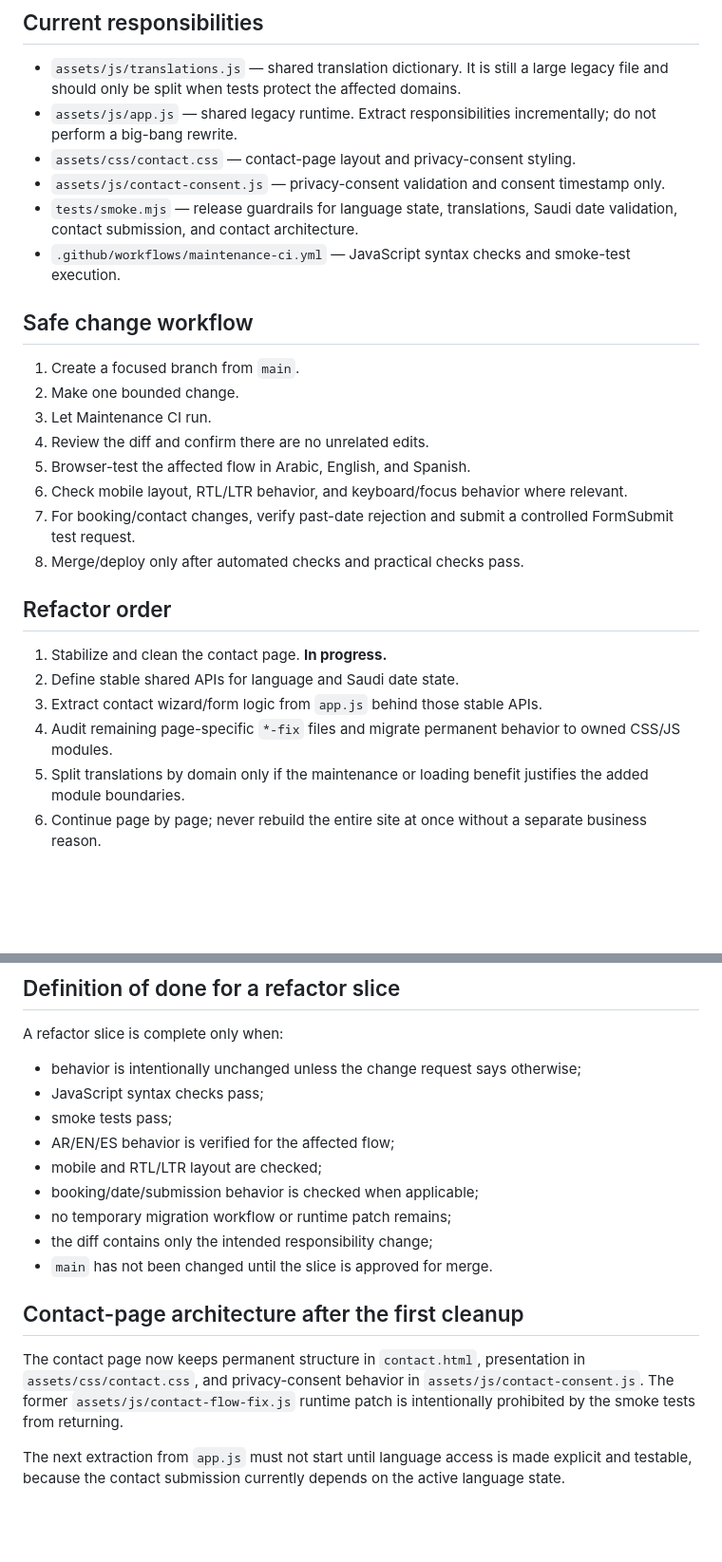
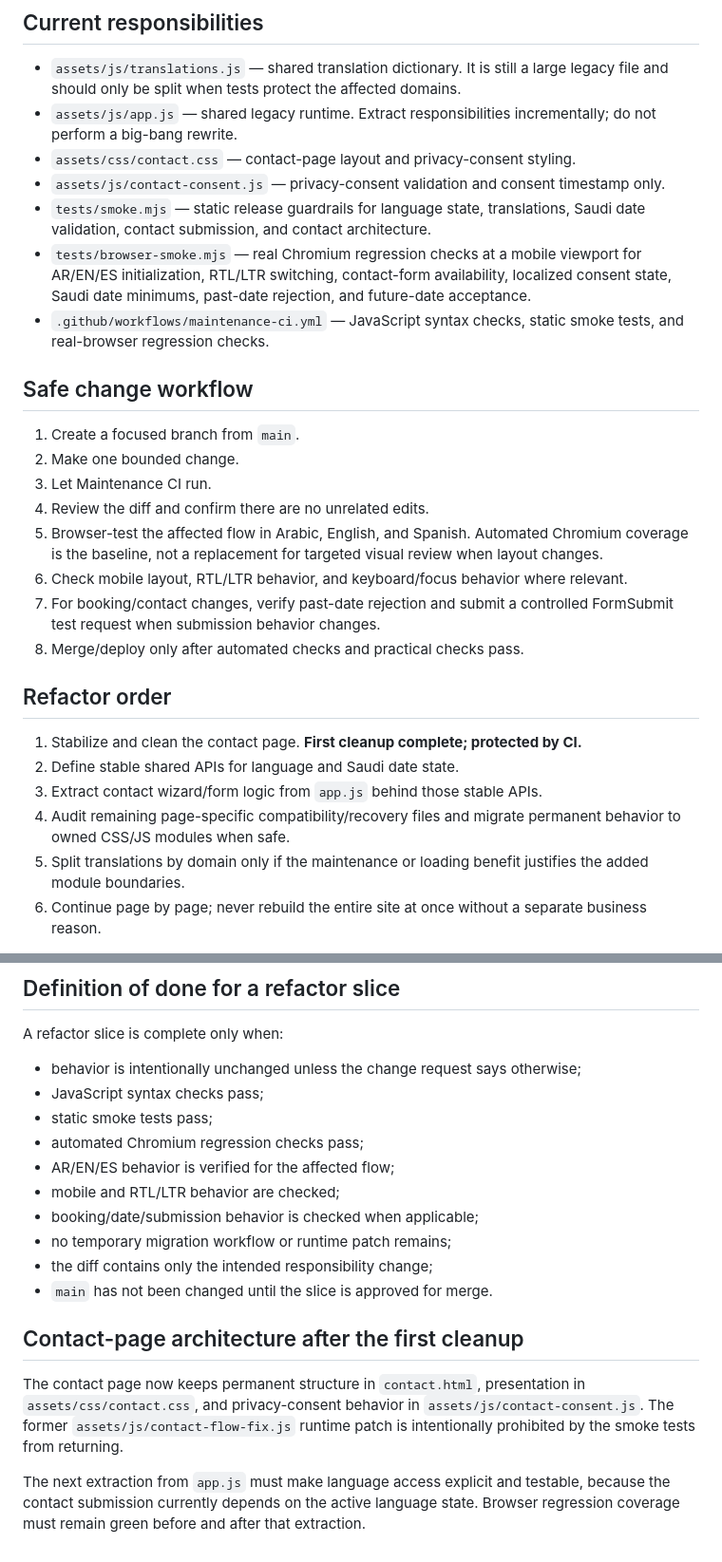
Before and after one commit to zk8pr4pbcy-sudo/aventura, a Markdown page: docs/MAINTENANCE.md, 2 parts joined by grey strips. Shown at 95% size. Rendered like a GitHub page; blank space fills up the shorter version.

Commit message:
docs: record browser regression coverage

```diff
--- a/docs/MAINTENANCE.md
+++ b/docs/MAINTENANCE.md
@@ -17,8 +17,9 @@ This document defines the maintenance rules for the Aventura website so future c
 - `assets/js/app.js` — shared legacy runtime. Extract responsibilities incrementally; do not perform a big-bang rewrite.
 - `assets/css/contact.css` — contact-page layout and privacy-consent styling.
 - `assets/js/contact-consent.js` — privacy-consent validation and consent timestamp only.
-- `tests/smoke.mjs` — release guardrails for language state, translations, Saudi date validation, contact submission, and contact architecture.
-- `.github/workflows/maintenance-ci.yml` — JavaScript syntax checks and smoke-test execution.
+- `tests/smoke.mjs` — static release guardrails for language state, translations, Saudi date validation, contact submission, and contact architecture.
+- `tests/browser-smoke.mjs` — real Chromium regression checks at a mobile viewport for AR/EN/ES initialization, RTL/LTR switching, contact-form availability, localized consent state, Saudi date minimums, past-date rejection, and future-date acceptance.
+- `.github/workflows/maintenance-ci.yml` — JavaScript syntax checks, static smoke tests, and real-browser regression checks.
 
 ## Safe change workflow
 
@@ -26,17 +27,17 @@ This document defines the maintenance rules for the Aventura website so future c
 2. Make one bounded change.
 3. Let Maintenance CI run.
 4. Review the diff and confirm there are no unrelated edits.
-5. Browser-test the affected flow in Arabic, English, and Spanish.
+5. Browser-test the affected flow in Arabic, English, and Spanish. Automated Chromium coverage is the baseline, not a replacement for targeted visual review when layout changes.
 6. Check mobile layout, RTL/LTR behavior, and keyboard/focus behavior where relevant.
-7. For booking/contact changes, verify past-date rejection and submit a controlled FormSubmit test request.
+7. For booking/contact changes, verify past-date rejection and submit a controlled FormSubmit test request when submission behavior changes.
 8. Merge/deploy only after automated checks and practical checks pass.
 
 ## Refactor order
 
-1. Stabilize and clean the contact page. **In progress.**
+1. Stabilize and clean the contact page. **First cleanup complete; protected by CI.**
 2. Define stable shared APIs for language and Saudi date state.
 3. Extract contact wizard/form logic from `app.js` behind those stable APIs.
-4. Audit remaining page-specific `*-fix` files and migrate permanent behavior to owned CSS/JS modules.
+4. Audit remaining page-specific compatibility/recovery files and migrate permanent behavior to owned CSS/JS modules when safe.
 5. Split translations by domain only if the maintenance or loading benefit justifies the added module boundaries.
 6. Continue page by page; never rebuild the entire site at once without a separate business reason.
 
@@ -56,9 +57,10 @@ A refactor slice is complete only when:
 
 - behavior is intentionally unchanged unless the change request says otherwise;
 - JavaScript syntax checks pass;
-- smoke tests pass;
+- static smoke tests pass;
+- automated Chromium regression checks pass;
 - AR/EN/ES behavior is verified for the affected flow;
-- mobile and RTL/LTR layout are checked;
+- mobile and RTL/LTR behavior are checked;
 - booking/date/submission behavior is checked when applicable;
 - no temporary migration workflow or runtime patch remains;
 - the diff contains only the intended responsibility change;
@@ -68,4 +70,4 @@ A refactor slice is complete only when:
 
 The contact page now keeps permanent structure in `contact.html`, presentation in `assets/css/contact.css`, and privacy-consent behavior in `assets/js/contact-consent.js`. The former `assets/js/contact-flow-fix.js` runtime patch is intentionally prohibited by the smoke tests from returning.
 
-The next extraction from `app.js` must not start until language access is made explicit and testable, because the contact submission currently depends on the active language state.
+The next extraction from `app.js` must make language access explicit and testable, because the contact submission currently depends on the active language state. Browser regression coverage must remain green before and after that extraction.
```
